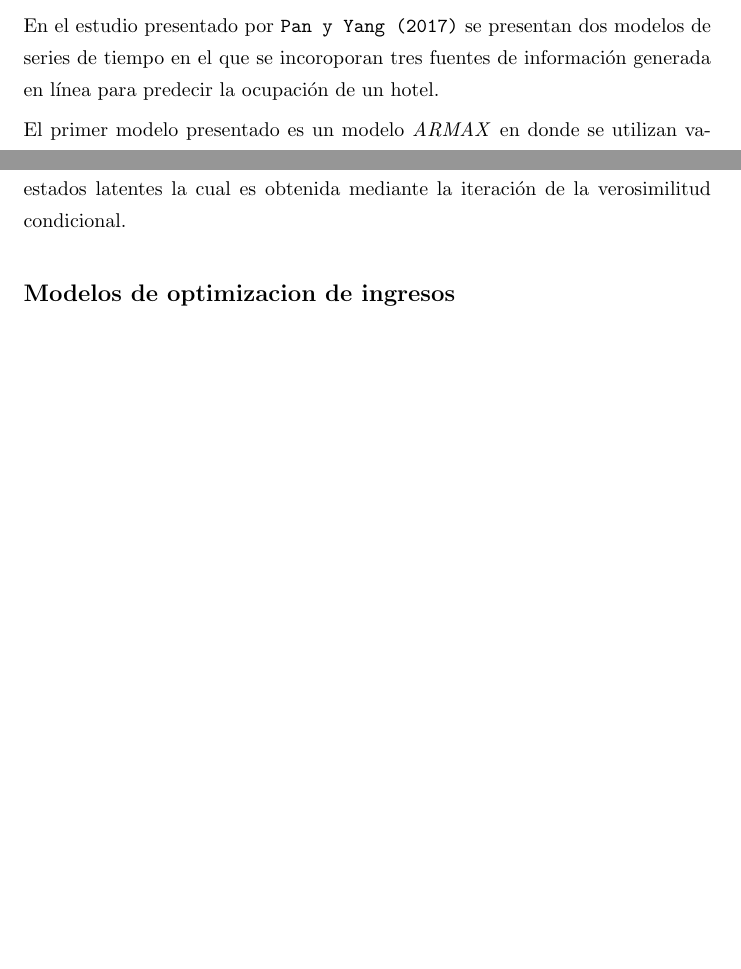
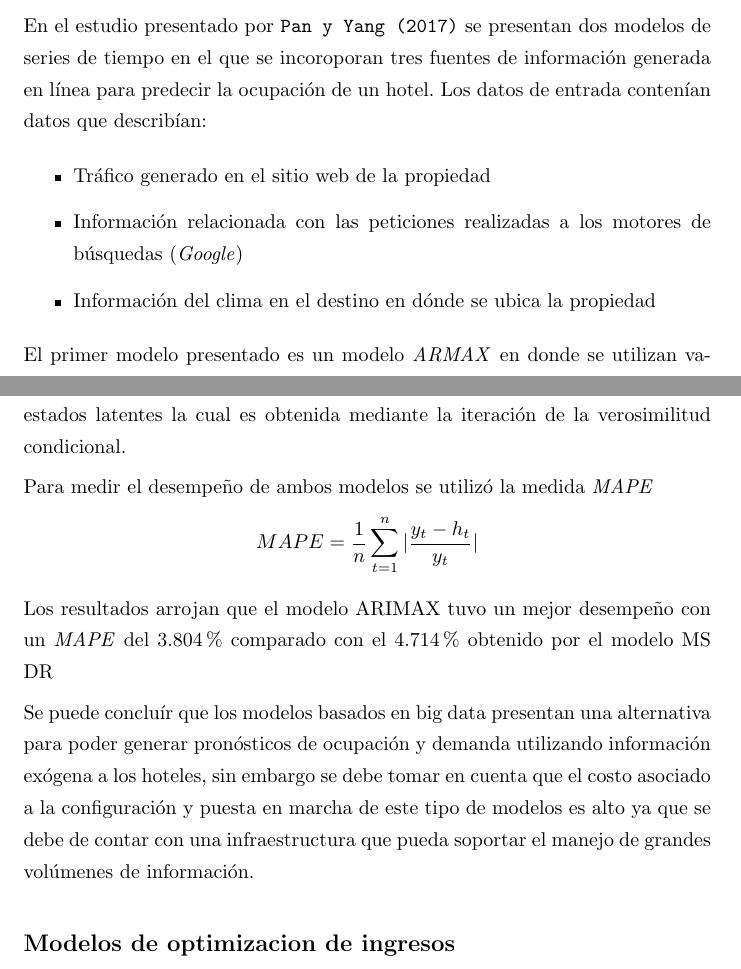
Before and after one commit to oscardaniel88/mcdatos_estancia, a LaTeX thesis (Tesis/main.tex, which reads Tesis/Chapters/marco.tex): two parts of pages 27 and 28 of 30, joined at a grey line, cut so that both start at the same text, the shorter picture padded with empty space. Compiled offline with pdfLaTeX.

Commit message:
Marco 10

```diff
--- a/Tesis/Chapters/marco.tex
+++ b/Tesis/Chapters/marco.tex
@@ -224,7 +224,13 @@ En el sector de turismo y hospitalidad se han hecho esfuerzos para obtener model
 
 Existen algunos trabajos en donde se adoptan dos métodos principales para obtener la ocupación de un hotel a partir de datos generados en línea. Los metódos utilizados son: \emph{Promedios móviles integrados autoregresivos con variables externas} y \emph{Modelo de regresión dinámica con cambios Markov (MS DR)}
 
-En el estudio presentado por \texttt{Pan y Yang (2017)} se presentan dos modelos de series de tiempo en el que se incoroporan tres fuentes de información generada en línea para predecir la ocupación de un hotel.
+En el estudio presentado por \texttt{Pan y Yang (2017)} se presentan dos modelos de series de tiempo en el que se incoroporan tres fuentes de información generada en línea para predecir la ocupación de un hotel. Los datos de entrada contenían datos que describían:
+\begin{itemize}
+  \item Tráfico generado en el sitio web de la propiedad
+  \item Información relacionada con las peticiones realizadas a los motores de búsquedas (\emph{Google})
+  \item Información del clima en el destino en dónde se ubica la propiedad
+\end{itemize}
+
 
 El primer modelo presentado es un modelo \emph{ARMAX} en donde se utilizan variables generadas con \emph{big data} como predictores directos de la ocupación. El modelo se definió de la siguiente manera: $$y_t = \alpha + x_t \beta + \mu_t$$ $$\mu_t = \sum_{i=1}^{m} \rho_i \mu_{t-i} + \sum_{j=1}^{n} \theta_j \epsilon_{t-j} + \epsilon_i$$
 
@@ -238,5 +244,12 @@ donde $q_{ij}$ es el parámetro transformado definido como $$q_{ij}=-log(\frac{p
 
 Para empezar con la estimación del modelo se utiliza el algorimto EM \emph{expectation-maximization} el cuál arroja el valor inicial. Posteriormente se predicen las probabilidades de cada uno de los estados y actualizando la verosimilitud en cada paso. Un paso clave de esta estimación es el cálculo de la verosimilitud de los estados latentes la cual es obtenida mediante la iteración de la verosimilitud condicional.
 
+Para medir el desempeño de ambos modelos se utilizó la medida \emph{MAPE} $$MAPE=\frac{1}{n}\sum_{t=1}^{n}|\frac{y_t-h_t}{y_t}|$$
+
+Los resultados arrojan que el modelo ARIMAX tuvo un mejor desempeño con un \emph{MAPE} del 3.804\% comparado con el 4.714\% obtenido por el modelo MS DR
+
+Se puede concluír que los modelos basados en big data presentan una alternativa para poder generar pronósticos de ocupación y demanda utilizando información exógena a los hoteles, sin embargo se debe tomar en cuenta que el costo asociado a la configuración y puesta en marcha de este tipo de modelos es alto ya que se debe de contar con una infraestructura que pueda soportar el manejo de grandes volúmenes de información.
+
+
 \subsection*{Modelos de optimizacion de ingresos}
 \subsection*{Resumen}
```
Also changed, not shown: Tesis/main.pdf, 3 other files.
